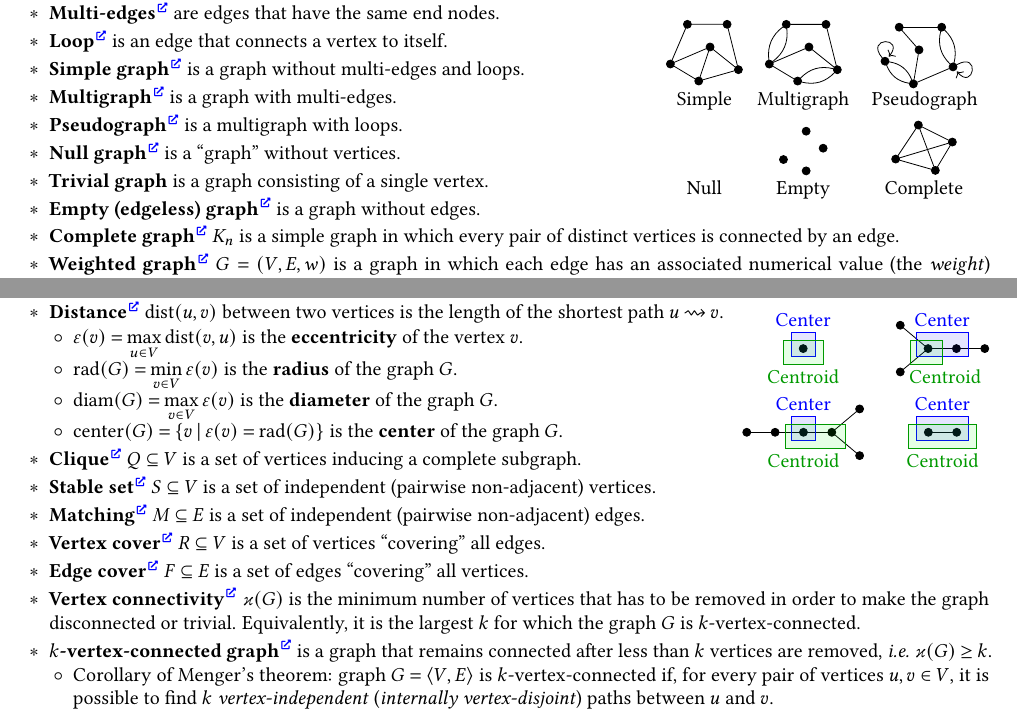
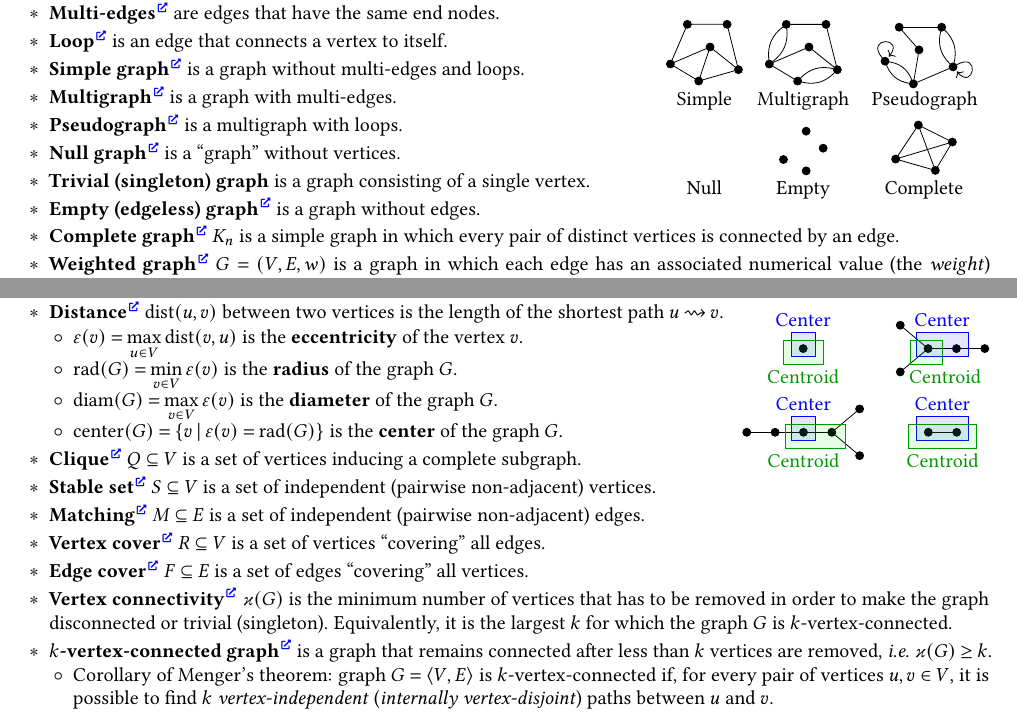
Before and after one commit to Lipen/discrete-math-course, a LaTeX document (cheat5.tex): two parts of pages 1 and 2 of 2, joined at a grey line, cut so that both start at the same text. Compiled offline with pdfLaTeX.

Commit message:
Add 'singleton'

```diff
--- a/cheat5.tex
+++ b/cheat5.tex
@@ -206,7 +206,7 @@
     % \item \textbf{Hypergraph}\Href{https://en.wikipedia.org/wiki/Hypergraph} is a generalization of a graph in which \\ an edge can join any number of vertices.
 
     \item \textbf{Null graph}\Href{https://en.wikipedia.org/wiki/Null_graph} is a \enquote{graph} without vertices.
-    \item \textbf{Trivial graph} is a graph consisting of a single vertex.
+    \item \textbf{Trivial (singleton) graph} is a graph consisting of a single vertex.
     \item \textbf{Empty (edgeless) graph}\Href{https://en.wikipedia.org/wiki/Edgeless_graph} is a graph without edges.
     \end{minipage}
 
@@ -471,7 +471,7 @@
 
     \item \textbf{Edge cover}\Href{https://en.wikipedia.org/wiki/Edge_cover} $F \subseteq E$ is a set of edges \enquote{covering} all vertices.
 
-    \item \textbf{Vertex connectivity}\Href{https://en.wikipedia.org/wiki/Vertex_connectivity} $\vertexConnectivity{G}$ is the minimum number of vertices that has to be removed in order to make the graph disconnected or trivial.
+    \item \textbf{Vertex connectivity}\Href{https://en.wikipedia.org/wiki/Vertex_connectivity} $\vertexConnectivity{G}$ is the minimum number of vertices that has to be removed in order to make the graph disconnected or trivial (singleton).
     Equivalently, it is the largest~$k$ for which the graph~$G$ is $k$-vertex-connected.
 
     \item \textbf{$k$-vertex-connected graph}\Href{https://en.wikipedia.org/wiki/K-vertex-connected_graph} is a graph that remains connected after less than $k$ vertices are removed, \ie $\vertexConnectivity{G} \geq k$.
```
Also changed, not shown: cheat5.tex (2 more changed lines).
